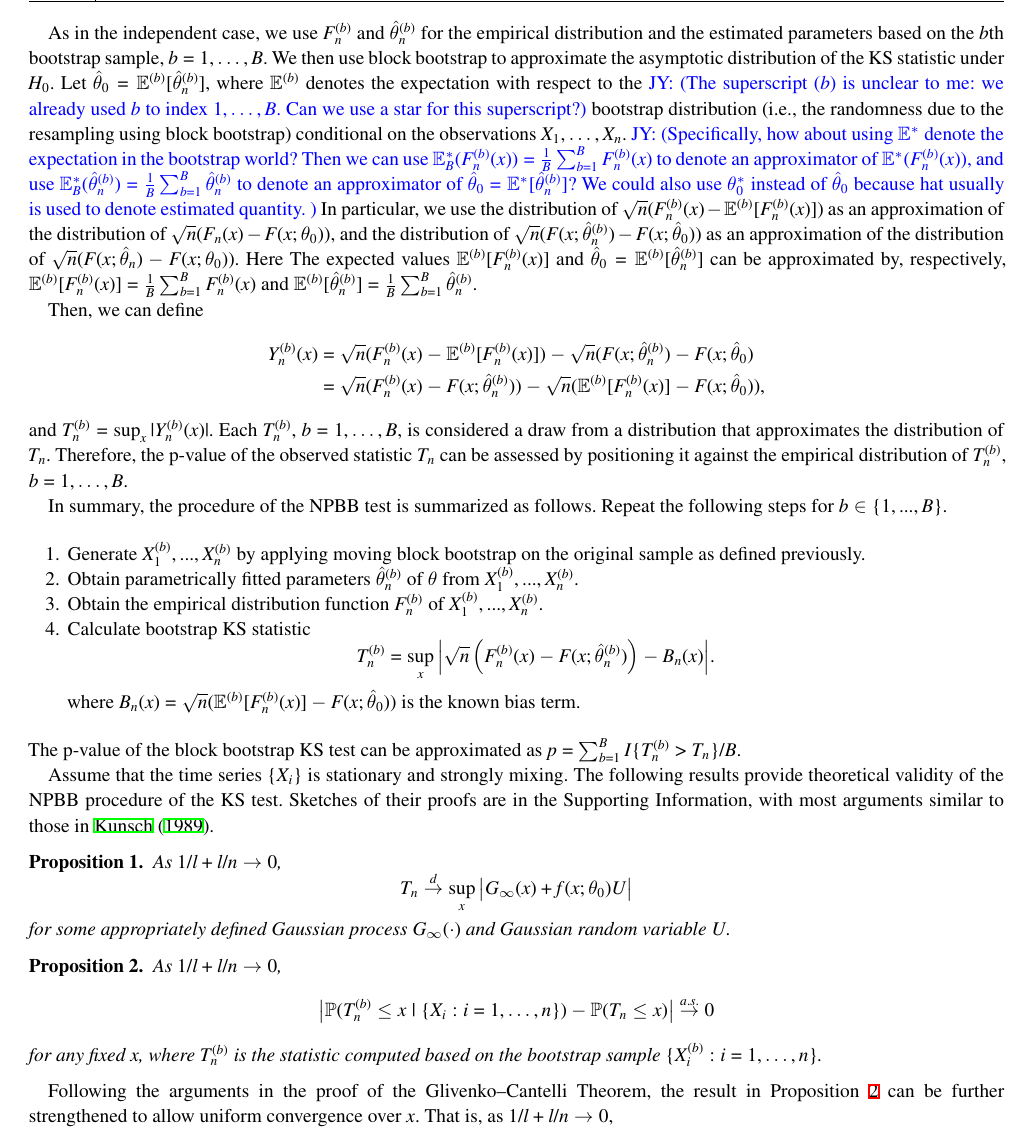
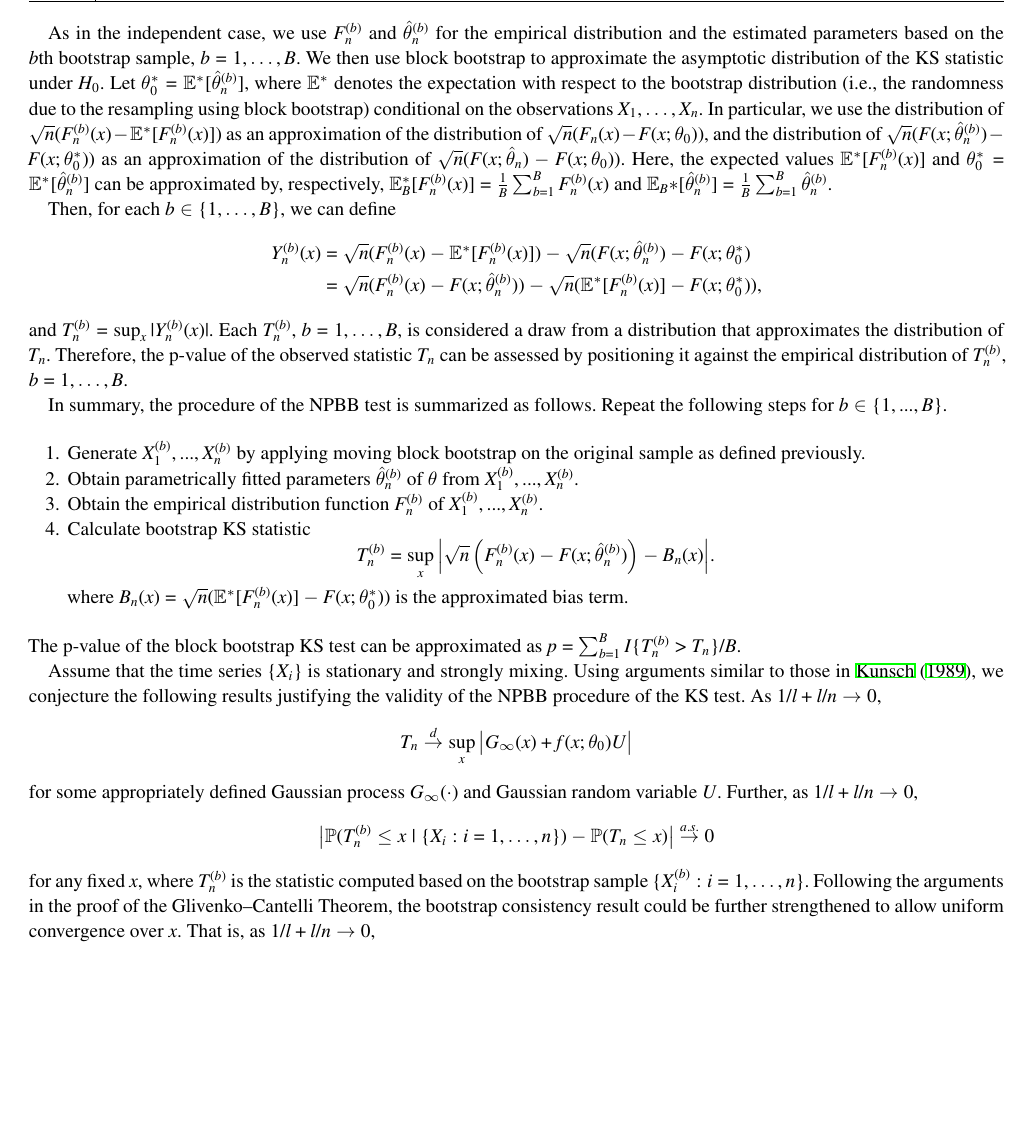
Before and after one commit to mathewchandy03/Bootstrap_KS_Test, a LaTeX thesis (manuscript/manuscript.tex): part of page 4 of 10, cut so that both start at the same text, the shorter picture padded with empty space. Compiled offline with XeLaTeX; a missing font is replaced by an installed copy or a similar font; a LaTeX package or settings file that is missing is left out.

Commit message:
notation cleaning and proposition removal

```diff
--- a/manuscript/manuscript.tex
+++ b/manuscript/manuscript.tex
@@ -334,47 +334,30 @@ the estimated parameters based on the $b$th bootstrap sample,
 $b = 1, \ldots, B$.
 We then use block bootstrap to approximate the asymptotic distribution of
 the KS statistic under $H_0$. Let
-$\hat{\theta}_0 = \mathbb{E}^{(b)}[\hat\theta^{(b)}_n]$, where
-$\mathbb{E}^{(b)}$ denotes the expectation with respect to the
-\jy{The superscript $(b)$ is unclear to me: we already used $b$ to
-  index $1,  \ldots, B$. Can we use a star for this superscript?}
+$\theta_0^* = \mathbb{E}^{*}[\hat\theta^{(b)}_n]$, where
+$\mathbb{E}^{*}$ denotes the expectation with respect to the
 bootstrap distribution (i.e., the randomness due
 to the resampling using block bootstrap) conditional on the observations
-$X_1, \dots, X_n$.
-\jy{Specifically, how about using
-  $\mathbb{E}^*$ denote the expectation in the bootstrap world?
-  Then we can use
-  $\mathbb{E}^*_B (F^{(b)}_n (x))= \frac{1}{B} \sum_{b = 1}^B
-  F^{(b)}_n(x)$ to denote an approximator
-  of $\mathbb{E}^* (F^{(b)}_n (x))$, and use
-  $\mathbb{E}^*_B(\hat\theta_n^{(b)}) =
-  \frac{1}{B}\sum_{b = 1}^B\hat\theta^{(b)}_n$ to
-  denote an approximator of
-  $\hat{\theta}_0 = \mathbb{E}^*[\hat\theta^{(b)}_n]$?
-  We could also use $\theta_0^*$ instead of $\hat\theta_0$ because hat
-  usually is used to denote estimated quantity.
-}
-In particular, we
-use the distribution of $\sqrt{n}(F^{(b)}_n(x) - \mathbb{E}^{(b)}[F^{(b)}_n(x)])$
+$X_1, \dots, X_n$. In particular, we
+use the distribution of $\sqrt{n}(F^{(b)}_n(x) - \mathbb{E}^{*}[F^{(b)}_n(x)])$
 as an approximation of the distribution of
 $\sqrt{n}(F_n(x) - F(x; \theta_0))$, and the distribution of
-$\sqrt{n}(F(x; \hat\theta^{(b)}_n) - F(x; \hat\theta_0))$ as
+$\sqrt{n}(F(x; \hat\theta^{(b)}_n) - F(x; \theta_0^*))$ as
 an approximation of the distribution of
 $\sqrt{n}(F(x; \hat\theta_n) - F(x; \theta_0))$.
-Here
-The expected values $\mathbb{E}^{(b)}[F^{(b)}_n(x)]$ and
-$\hat{\theta}_0 = \mathbb{E}^{(b)}[\hat\theta^{(b)}_n]$ can be
+Here, the expected values $\mathbb{E}^{*}[F^{(b)}_n(x)]$ and
+$\theta_0^* = \mathbb{E}^{*}[\hat\theta^{(b)}_n]$ can be
 approximated by, respectively,
-$\mathbb{E}^{(b)}[F^{(b)}_n(x)] = \frac{1}{B}\sum_{b = 1}^B F^{(b)}_n(x)$ and
-$\mathbb{E}^{(b)}[\hat\theta^{(b)}_n]  =  \frac{1}{B}\sum_{b = 1}^B\hat\theta^{(b)}_n$.
+$\mathbb{E}_B^{*}[F^{(b)}_n(x)] = \frac{1}{B}\sum_{b = 1}^B F^{(b)}_n(x)$ and
+$\mathbb{E}_B{*}[\hat\theta^{(b)}_n]  =  \frac{1}{B}\sum_{b = 1}^B\hat\theta^{(b)}_n$.
 
 
-Then, we can define
+Then, for each $b \in \{1, \dots, B\}$, we can define
 \begin{align*}
-  Y^{(b)}_n(x) &= \sqrt{n}(F^{(b)}_n(x) - \mathbb{E}^{(b)}[F^{(b)}_n(x)]) -
-             \sqrt{n}(F(x; \hat\theta^{(b)}_n) - F(x; \hat{\theta}_0) \\
+  Y^{(b)}_n(x) &= \sqrt{n}(F^{(b)}_n(x) - \mathbb{E}^{*}[F^{(b)}_n(x)]) -
+             \sqrt{n}(F(x; \hat\theta^{(b)}_n) - F(x; \theta_0^*) \\
            &= \sqrt{n}(F^{(b)}_n(x) - F(x; \hat\theta^{(b)}_n)) -
-             \sqrt{n}(\mathbb{E}^{(b)}[F^{(b)}_n(x)] - F(x; \hat{\theta}_0)),
+             \sqrt{n}(\mathbb{E}^{*}[F^{(b)}_n(x)] - F(x; \theta_0^*)),
 \end{align*}
 and $T^{(b)}_n = \sup_x|Y^{(b)}_n(x)|$. Each $T_n^{(b)}$,
 $b =1, \ldots, B$, is considered a draw from a distribution that approximates
@@ -403,21 +386,17 @@ summarized as follows. Repeat the following steps for $b \in \{1, ..., B\}$.
     - F(x; \hat\theta^{(b)}_n)\right) - B_n(x) \Big\vert.
   \]
   where
-  $B_{n}(x) = \sqrt{n}(\mathbb{E}^{(b)}[F^{(b)}_n(x)] -
-  F(x; \hat{\theta}_0))$ is the known
-  bias term.
+  $B_{n}(x) = \sqrt{n}(\mathbb{E}^{*}[F^{(b)}_n(x)] -
+  F(x; \theta_0^*))$ is the approximated bias term.
 \end{enumerate}
 The p-value of the block bootstrap KS test can be approximated
 as $p = \sum_{b=1}^B I\{T^{(b)}_n > T_n\} / B$.
 
 
 Assume that the time series $\{X_i\}$ is stationary and
-strongly mixing. The following results provide theoretical validity
-of the NPBB procedure of the KS test. Sketches of their proofs are
-in the Supporting Information, with most arguments similar to those
-in \citet{kunsch1989jackknife}.
-
-\begin{proposition}\label{prop:Tn}
+strongly mixing. Using arguments similar to those
+in \citet{kunsch1989jackknife}, we conjecture the following results
+justifying the validity of the NPBB procedure of the KS test.
 As $1/l+l/n\rightarrow 0$,
 \[
   T_n \overset{d}{\rightarrow}
@@ -425,10 +404,7 @@ in \citet{kunsch1989jackknife}.
 \]
 for some appropriately defined Gaussian process $G_{\infty}(\cdot)$
 and Gaussian random variable  $U$.
-\end{proposition}
-
-\begin{proposition}\label{prop:Tnboot}
-  As $1/l+l/n\rightarrow 0$,
+Further,  as $1/l+l/n\rightarrow 0$,
 \[
   \big\vert \mathbb{P}(T_n^{(b)}\leq x \mid \{X_i: i = 1, \ldots, n\}) -
   \mathbb{P}(T_n\leq x) \big\vert
@@ -436,10 +412,8 @@ in \citet{kunsch1989jackknife}.
 \]
 for any fixed $x$, where $T_n^{(b)}$ is the statistic computed
 based on the bootstrap sample $\{X_i^{(b)}: i = 1, \ldots, n\}$.
-\end{proposition}
-
 Following the arguments in the proof of the Glivenko--Cantelli
-Theorem, the result in Proposition~\ref{prop:Tnboot} can be further
+Theorem, the bootstrap consistency result could be further
 strengthened to allow uniform convergence over $x$. That is,
 as $1/l+l/n\rightarrow 0$,
 \[
```
Also changed, not shown: manuscript/manuscript.tex (22 more changed lines). Lines whose indentation alone changed are shown as unchanged.
